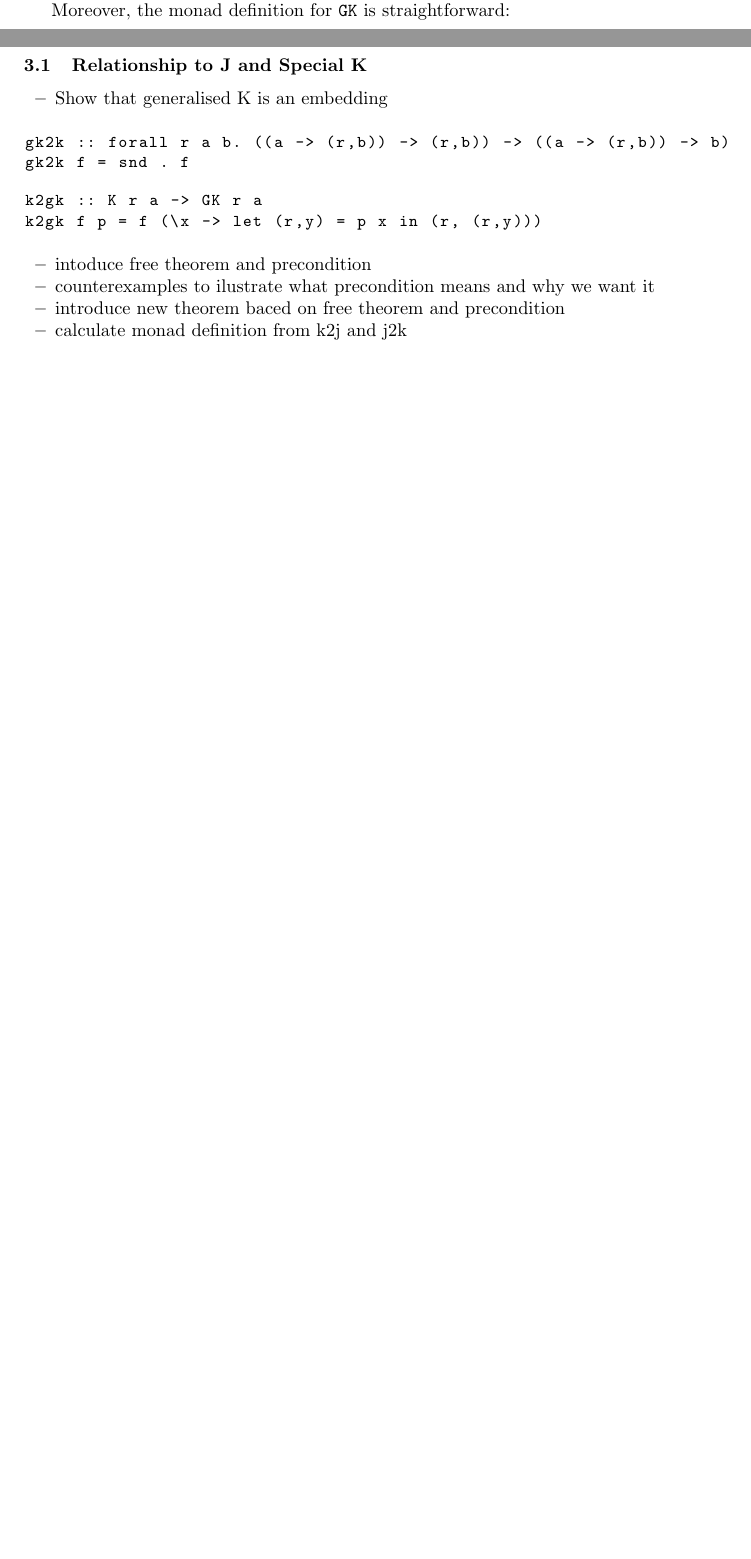
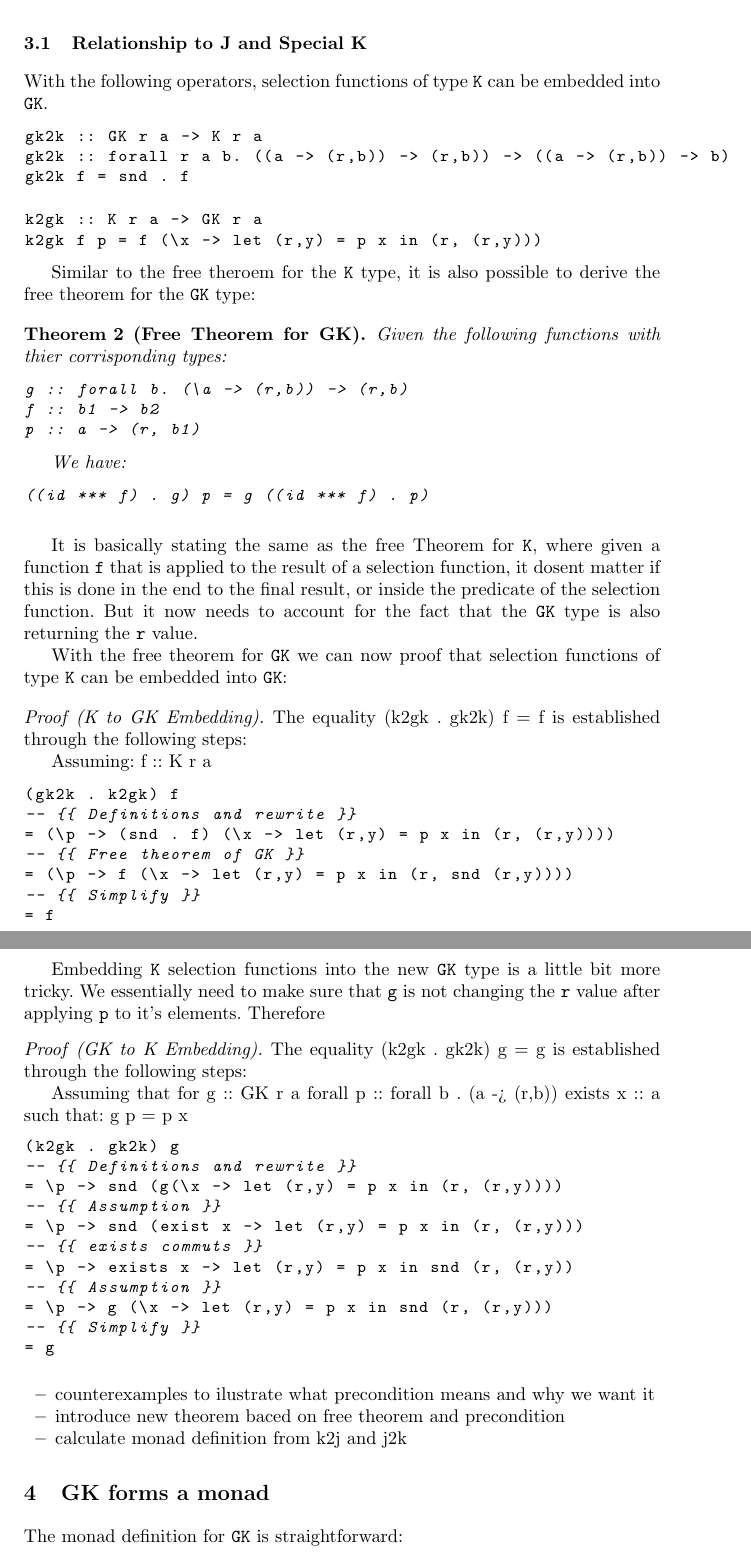
Before and after one commit to IncredibleHannes/SelectionMonad, a LaTeX paper (PerformanceOptimisations/Generalised Selection Monad/LatexOutput/GeneralisedSelectionMonad.tex): two parts of pages 8 and 9 of 11 before the commit and two parts of pages 9 and 10 of 13 after it, joined at a grey line, cut so that both start at the same text, the shorter picture padded with empty space. Compiled offline with pdfLaTeX.

Commit message:
latest version

```diff
--- a/PerformanceOptimisations/Generalised Selection Monad/LatexOutput/GeneralisedSelectionMonad.tex
+++ b/PerformanceOptimisations/Generalised Selection Monad/LatexOutput/GeneralisedSelectionMonad.tex
@@ -554,7 +569,113 @@ all possible futures for each element within \texttt{e}. Once an optimal
 list of elements is found, this list is simply returned along with the
 corresponding \texttt{r} value.
 
-Moreover, the monad definition for \texttt{GK} is straightforward:
+\subsection{Relationship to J and Special
+K}\label{relationship-to-j-and-special-k}
+
+With the following operators, selection functions of type \texttt{K} can
+be embedded into \texttt{GK}.
+
+\begin{code}
+gk2k :: GK r a -> K r a
+gk2k :: forall r a b. ((a -> (r,b)) -> (r,b)) -> ((a -> (r,b)) -> b)
+gk2k f = snd . f
+\end{code}
+
+\begin{code}
+k2gk :: K r a -> GK r a
+k2gk f p = f (\x -> let (r,y) = p x in (r, (r,y)))
+\end{code}
+
+Similar to the free theroem for the \texttt{K} type, it is also possible
+to derive the free theorem for the \texttt{GK} type:
+
+\begin{theorem}[Free Theorem for GK]
+Given the following functions with thier corrisponding types:
+
+\begin{haskell}
+g :: forall b. (\a -> (r,b)) -> (r,b)
+f :: b1 -> b2
+p :: a -> (r, b1)
+\end{haskell}
+
+We have:
+
+\begin{haskell}
+((id *** f) . g) p = g ((id *** f) . p)
+\end{haskell}
+
+\end{theorem}
+
+It is basically stating the same as the free Theorem for \texttt{K},
+where given a function \texttt{f} that is applied to the result of a
+selection function, it dosent matter if this is done in the end to the
+final result, or inside the predicate of the selection function. But it
+now needs to account for the fact that the \texttt{GK} type is also
+returning the \texttt{r} value.
+
+With the free theorem for \texttt{GK} we can now proof that selection
+functions of type \texttt{K} can be embedded into \texttt{GK}:
+
+\begin{proof}[K to GK Embedding]
+The equality (k2gk . gk2k) f = f is established through the following steps:
+
+Assuming: f :: K r a
+
+\begin{haskell}
+(gk2k . k2gk) f
+-- {{ Definitions and rewrite }}
+= (\p -> (snd . f) (\x -> let (r,y) = p x in (r, (r,y))))
+-- {{ Free theorem of GK }}
+= (\p -> f (\x -> let (r,y) = p x in (r, snd (r,y))))
+-- {{ Simplify }}
+= f
+\end{haskell}
+\end{proof}
+
+Embedding \texttt{K} selection functions into the new \texttt{GK} type
+is a little bit more tricky. We essentially need to make sure that
+\texttt{g} is not changing the \texttt{r} value after applying
+\texttt{p} to it's elements. Therefore
+
+\begin{proof}[GK to K Embedding]
+The equality (k2gk . gk2k) g = g is established through the following steps:
+
+Assuming that for
+g :: GK r a
+forall p :: forall b . (a -> (r,b))
+exists x :: a
+such that:
+g p = p x
+
+\begin{haskell}
+(k2gk . gk2k) g
+-- {{ Definitions and rewrite }}
+= \p -> snd (g(\x -> let (r,y) = p x in (r, (r,y))))
+-- {{ Assumption }}
+= \p -> snd (exist x -> let (r,y) = p x in (r, (r,y)))
+-- {{ exists commuts }}
+= \p -> exists x -> let (r,y) = p x in snd (r, (r,y))
+-- {{ Assumption }}
+= \p -> g (\x -> let (r,y) = p x in snd (r, (r,y)))
+-- {{ Simplify }}
+= g
+\end{haskell}
+\end{proof}
+
+\begin{itemize}
+\tightlist
+\item
+  counterexamples to ilustrate what precondition means and why we want
+  it
+\item
+  introduce new theorem baced on free theorem and precondition
+\item
+  calculate monad definition from k2j and j2k
+\end{itemize}
+
+\section{GK forms a monad}\label{gk-forms-a-monad}
+
+The monad definition for \texttt{GK} is straightforward:
 
 \begin{code}
 bindGK :: GK r a -> (a -> GK r b) -> GK r b
@@ -586,33 +712,3 @@ returnGK x p = p x
-\subsection{Relationship to J and Special
-K}\label{relationship-to-j-and-special-k}
-
-\begin{itemize}
-\tightlist
-\item
-  Show that generalised K is an embedding
-\end{itemize}
-
-\begin{code}
-gk2k :: forall r a b. ((a -> (r,b)) -> (r,b)) -> ((a -> (r,b)) -> b)
-gk2k f = snd . f
-\end{code}
-
-\begin{code}
-k2gk :: K r a -> GK r a
-k2gk f p = f (\x -> let (r,y) = p x in (r, (r,y)))
-\end{code}
-
-\begin{itemize}
-\tightlist
-\item
-  intoduce free theorem and precondition
-\item
-  counterexamples to ilustrate what precondition means and why we want
-  it
-\item
-  introduce new theorem baced on free theorem and precondition
-\item
-  calculate monad definition from k2j and j2k
 \end{itemize}
 
 \section{Performance analisys}\label{performance-analisys}
```
Also changed, not shown: PerformanceOptimisations/Generalised Selection Monad/LatexOutput/GeneralisedSelectionMonad.pdf, PerformanceOptimisations/Generalised Selection Monad/LatexOutput/GeneralisedSelectionMonad.tex (97 more changed lines), 1 other file.
